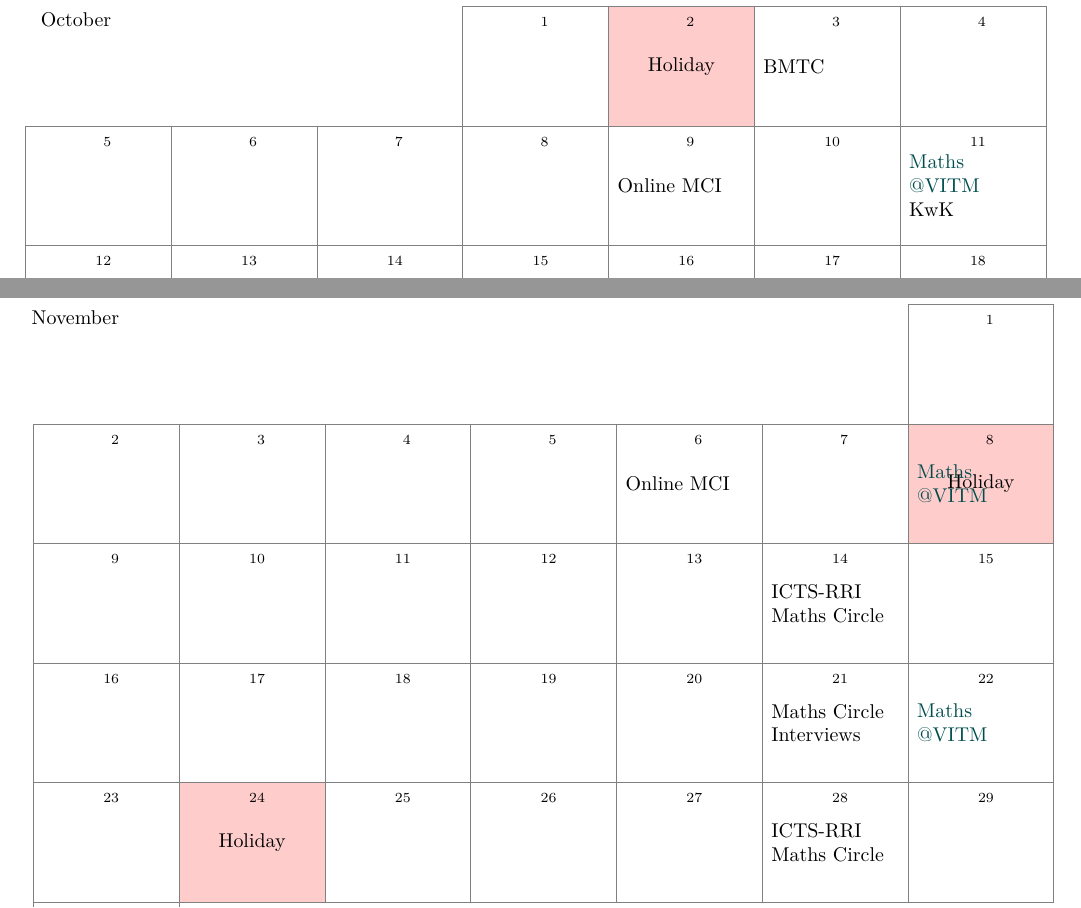
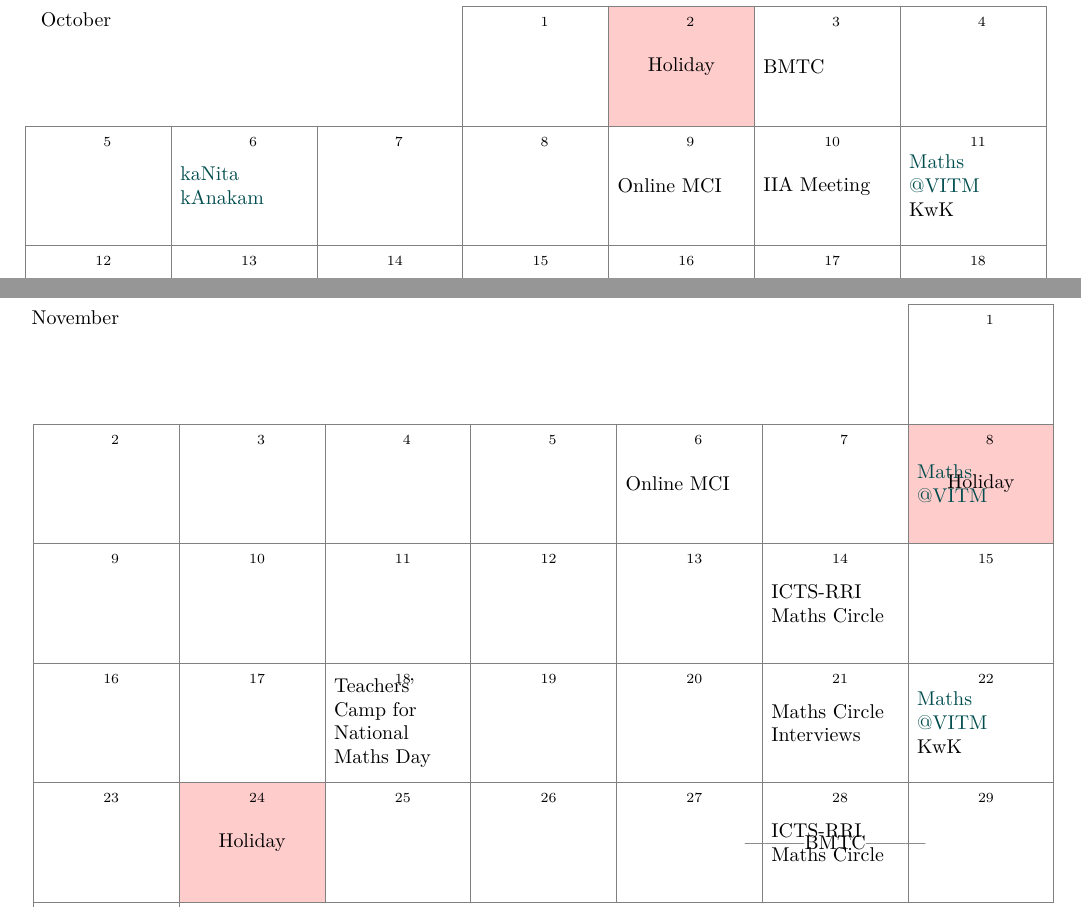
Before and after one commit to dishajk/reimagined-octo-calendar, a LaTeX document (og_calendar.tex): two parts of pages 2 and 3 of 6 before the commit and two parts of pages 1 and 2 of 5 after it, joined at a grey line, cut so that both start at the same text. Compiled offline with XeLaTeX.

Commit message:
october calendar printed

```diff
--- a/og_calendar.tex
+++ b/og_calendar.tex
@@ -74,7 +77,10 @@
 	if (equals=2026-08-14,equals=2026-09-11,equals=2026-09-25,equals=2026-10-09,equals=2026-10-23,equals=2026-11-06) {
 			\draw ++({-\textwidth/14-1em},1em) rectangle ++(\textwidth/7,-\boxHeight) node[pos=.5, align=left, black, text width=\textwidth/8] {Online MCI};
 		}
-	if (equals=2026-10-22) {
+	if (equals=2026-11-18) {
+			\draw ++({-\textwidth/14-1em},1em) rectangle ++(\textwidth/7,-\boxHeight) node[pos=.5, align=left, black, text width=\textwidth/8] {Teachers' Camp for National Maths Day};
+		}
+		if (equals=2026-10-22) {
 			\draw ++({-\textwidth/14-1em},1em) rectangle ++(\textwidth/7,-\boxHeight) node[pos=.5, align=left, black, text width=\textwidth/8] {MCI Monthly meeting};
 		}
 	if (equals=2026-08-01,equals=2026-10-03) {
@@ -92,10 +98,16 @@
 	if (equals=2026-10-11,) {
 		\draw ++({-\textwidth/14-1em},1em) rectangle ++(\textwidth/7,-\boxHeight) node[pos=.5, align=left, black, text width=\textwidth/8] {\textcolor{xkcdDarkTeal}{Maths $@$VITM}\\KwK};
 	}
+	if (equals=2026-10-06,) {
+		\draw ++({-\textwidth/14-1em},1em) rectangle ++(\textwidth/7,-\boxHeight) node[pos=.5, align=left, black, text width=\textwidth/8] {\textcolor{xkcdDarkTeal}{kaNita kAnakam}};
+	}
 	if (equals=2026-09-26) {
-		\draw ++({-\textwidth/14-1em},1em) rectangle ++(\textwidth/7,-\boxHeight) node[pos=.5, align=left, black, text width=\textwidth/8] {KwK};
+		\draw ++({-\textwidth/14-1em},1em) rectangle ++(\textwidth/7,-\boxHeight) node[pos=.5, align=left, black, text width=\textwidth/8] {KwK\\IIA Meeting};
 	}
-  if (equals=\year-09-06,equals=2026-09-20,equals=2026-10-25,equals=2026-11-08,equals=2026-11-22,equals=2026-12-06,equals=2026-12-20,equals=2027-01-03,equals=2027-01-17) {
+	if (equals=2026-11-22) {
+		\draw ++({-\textwidth/14-1em},1em) rectangle ++(\textwidth/7,-\boxHeight) node[pos=.5, align=left, black, text width=\textwidth/8] {\textcolor{xkcdDarkTeal}{Maths $@$VITM}\\KwK};
+	}
+  if (equals=\year-09-06,equals=2026-09-20,equals=2026-10-25,equals=2026-11-08,equals=2026-12-06,equals=2026-12-20,equals=2027-01-03,equals=2027-01-17) {
 			\draw[xkcdDarkTeal] ++({-\textwidth/14-1em},1em) rectangle ++(\textwidth/7,-\boxHeight) node[pos=.5, align=left, black, text width=\textwidth/8] {\textcolor{xkcdDarkTeal}{Maths $@$VITM}};
 		}
 	if (equals=2026-08-19,equals=2026-09-19,equals=2026-11-21,equals=2026-12-19,equals=2027-01-16) {
@@ -104,6 +116,9 @@
 	if (equals=2026-09-22) {
 			\draw ++({-\textwidth/14-1em},1em) rectangle ++(\textwidth/7,-\boxHeight) node[pos=.5, align=left, black, text width=\textwidth/8] {Exposure Visit};
 		}
+	if (equals=2026-10-10) {
+		\draw ++({-\textwidth/14-1em},1em) rectangle ++(\textwidth/7,-\boxHeight) node[pos=.5, align=left, black, text width=\textwidth/8] {IIA Meeting};
+	}
 	if (equals=2027-02-06) {
 		\draw ++({-\textwidth/14-1em},1em) rectangle ++(\textwidth/7,-\boxHeight) node[pos=.5, align=left, black, text width=\textwidth/8] {Open Day};
 	}
```
Also changed, not shown: og_calendar.pdf, og_calendar.tex (5 more changed lines).
